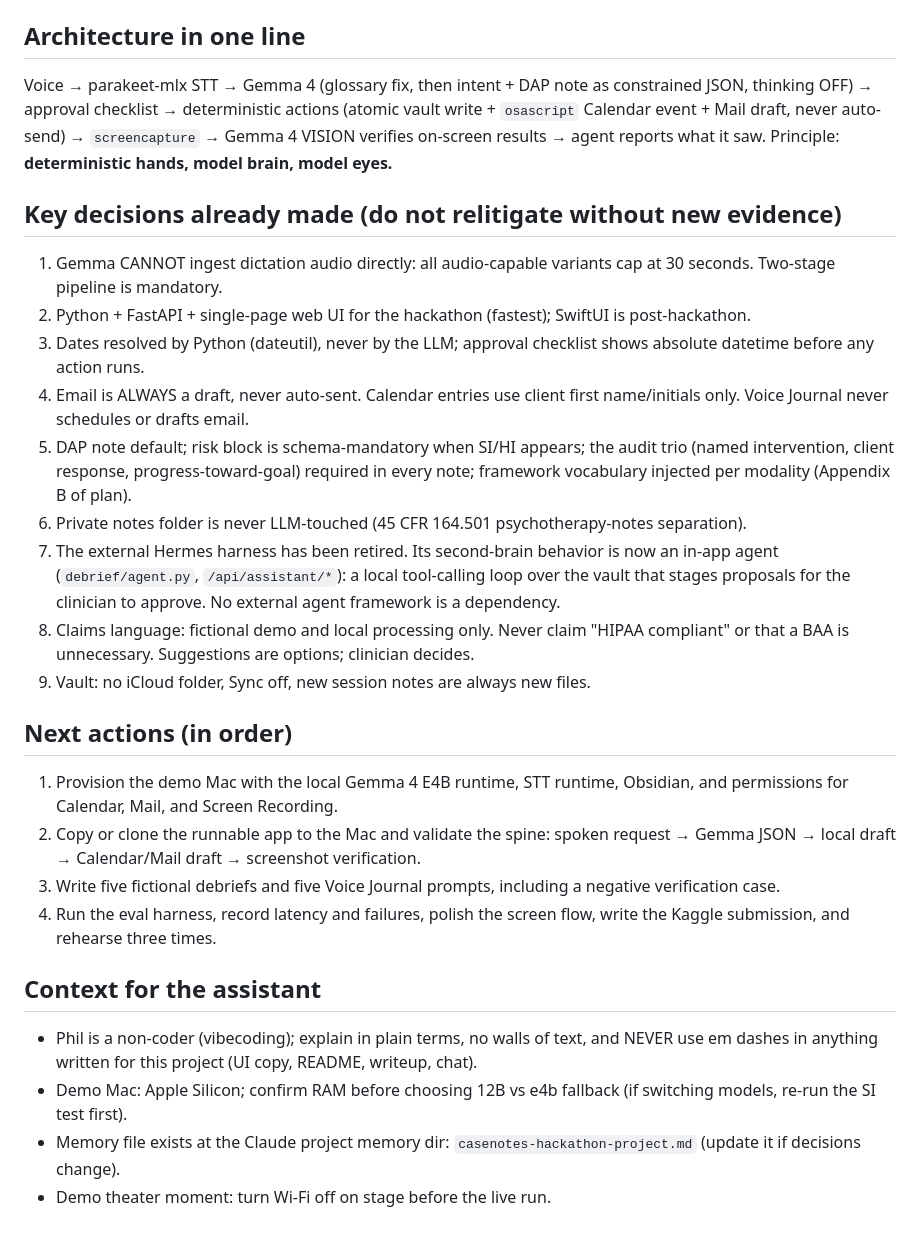
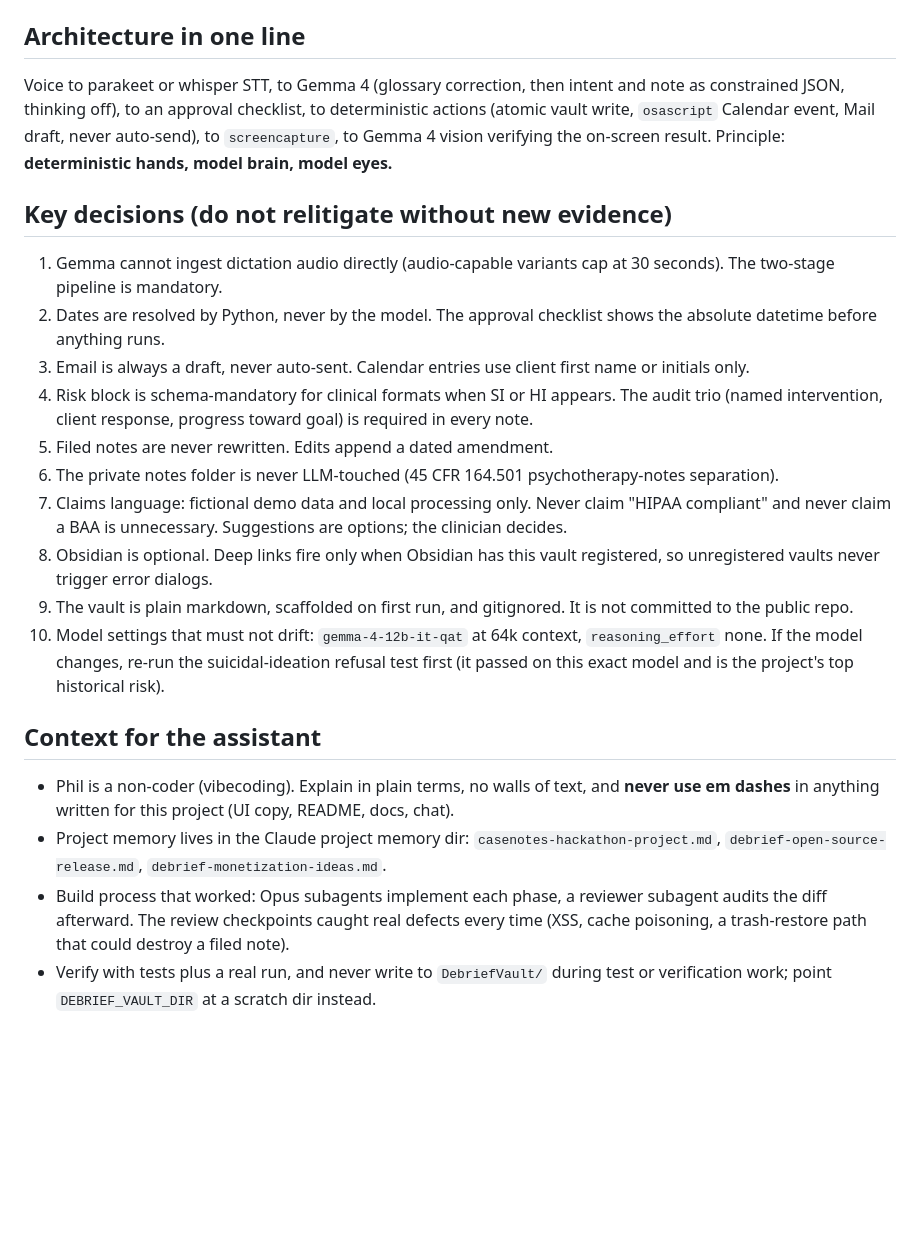
Before and after one commit to fomoPhil/case-notes, a Markdown page: HANDOFF.md, the part around one of its changes. Drawn GitHub-style; blank space fills up the shorter version.

```diff
--- a/HANDOFF.md
+++ b/HANDOFF.md
@@ -37,30 +39,24 @@ Open items: the `test_pipeline_live_runs_twice` live test is coupled to the real
 
 ## Architecture in one line
 
-Voice → parakeet-mlx STT → Gemma 4 (glossary fix, then intent + DAP note as constrained JSON, thinking OFF) → approval checklist → deterministic actions (atomic vault write + `osascript` Calendar event + Mail draft, never auto-send) → `screencapture` → Gemma 4 VISION verifies on-screen results → agent reports what it saw. Principle: **deterministic hands, model brain, model eyes.**
+Voice to parakeet or whisper STT, to Gemma 4 (glossary correction, then intent and note as constrained JSON, thinking off), to an approval checklist, to deterministic actions (atomic vault write, `osascript` Calendar event, Mail draft, never auto-send), to `screencapture`, to Gemma 4 vision verifying the on-screen result. Principle: **deterministic hands, model brain, model eyes.**
 
-## Key decisions already made (do not relitigate without new evidence)
+## Key decisions (do not relitigate without new evidence)
 
-1. Gemma CANNOT ingest dictation audio directly: all audio-capable variants cap at 30 seconds. Two-stage pipeline is mandatory.
-2. Python + FastAPI + single-page web UI for the hackathon (fastest); SwiftUI is post-hackathon.
-3. Dates resolved by Python (dateutil), never by the LLM; approval checklist shows absolute datetime before any action runs.
-4. Email is ALWAYS a draft, never auto-sent. Calendar entries use client first name/initials only. Voice Journal never schedules or drafts email.
-5. DAP note default; risk block is schema-mandatory when SI/HI appears; the audit trio (named intervention, client response, progress-toward-goal) required in every note; framework vocabulary injected per modality (Appendix B of plan).
-6. Private notes folder is never LLM-touched (45 CFR 164.501 psychotherapy-notes separation).
-7. The external Hermes harness has been retired. Its second-brain behavior is now an in-app agent (`debrief/agent.py`, `/api/assistant/*`): a local tool-calling loop over the vault that stages proposals for the clinician to approve. No external agent framework is a dependency.
-8. Claims language: fictional demo and local processing only. Never claim "HIPAA compliant" or that a BAA is unnecessary. Suggestions are options; clinician decides.
-9. Vault: no iCloud folder, Sync off, new session notes are always new files.
-
-## Next actions (in order)
-
-1. Provision the demo Mac with the local Gemma 4 E4B runtime, STT runtime, Obsidian, and permissions for Calendar, Mail, and Screen Recording.
-2. Copy or clone the runnable app to the Mac and validate the spine: spoken request → Gemma JSON → local draft → Calendar/Mail draft → screenshot verification.
-3. Write five fictional debriefs and five Voice Journal prompts, including a negative verification case.
-4. Run the eval harness, record latency and failures, polish the screen flow, write the Kaggle submission, and rehearse three times.
+1. Gemma cannot ingest dictation audio directly (audio-capable variants cap at 30 seconds). The two-stage pipeline is mandatory.
+2. Dates are resolved by Python, never by the model. The approval checklist shows the absolute datetime before anything runs.
+3. Email is always a draft, never auto-sent. Calendar entries use client first name or initials only.
+4. Risk block is schema-mandatory for clinical formats when SI or HI appears. The audit trio (named intervention, client response, progress toward goal) is required in every note.
+5. Filed notes are never rewritten. Edits append a dated amendment.
+6. The private notes folder is never LLM-touched (45 CFR 164.501 psychotherapy-notes separation).
+7. Claims language: fictional demo data and local processing only. Never claim "HIPAA compliant" and never claim a BAA is unnecessary. Suggestions are options; the clinician decides.
+8. Obsidian is optional. Deep links fire only when Obsidian has this vault registered, so unregistered vaults never trigger error dialogs.
+9. The vault is plain markdown, scaffolded on first run, and gitignored. It is not committed to the public repo.
+10. Model settings that must not drift: `gemma-4-12b-it-qat` at 64k context, `reasoning_effort` none. If the model changes, re-run the suicidal-ideation refusal test first (it passed on this exact model and is the project's top historical risk).
 
 ## Context for the assistant
 
-- Phil is a non-coder (vibecoding); explain in plain terms, no walls of text, and NEVER use em dashes in anything written for this project (UI copy, README, writeup, chat).
-- Demo Mac: Apple Silicon; confirm RAM before choosing 12B vs e4b fallback (if switching models, re-run the SI test first).
-- Memory file exists at the Claude project memory dir: `casenotes-hackathon-project.md` (update it if decisions change).
-- Demo theater moment: turn Wi-Fi off on stage before the live run.
+- Phil is a non-coder (vibecoding). Explain in plain terms, no walls of text, and **never use em dashes** in anything written for this project (UI copy, README, docs, chat).
+- Project memory lives in the Claude project memory dir: `casenotes-hackathon-project.md`, `debrief-open-source-release.md`, `debrief-monetization-ideas.md`.
+- Build process that worked: Opus subagents implement each phase, a reviewer subagent audits the diff afterward. The review checkpoints caught real defects every time (XSS, cache poisoning, a trash-restore path that could destroy a filed note).
+- Verify with tests plus a real run, and never write to `DebriefVault/` during test or verification work; point `DEBRIEF_VAULT_DIR` at a scratch dir instead.
```
Also changed, not shown: other parts of HANDOFF.md (+30 -28 lines).
